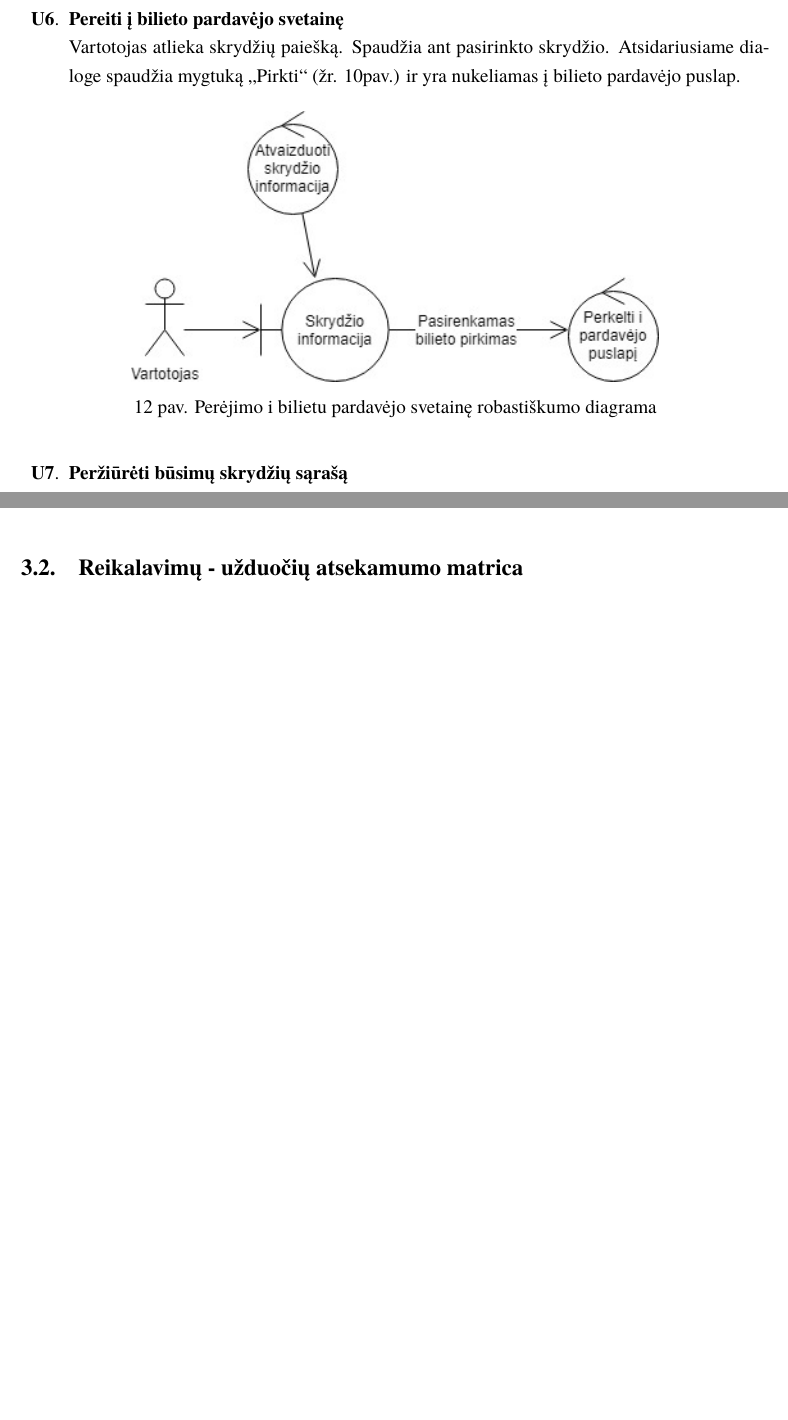
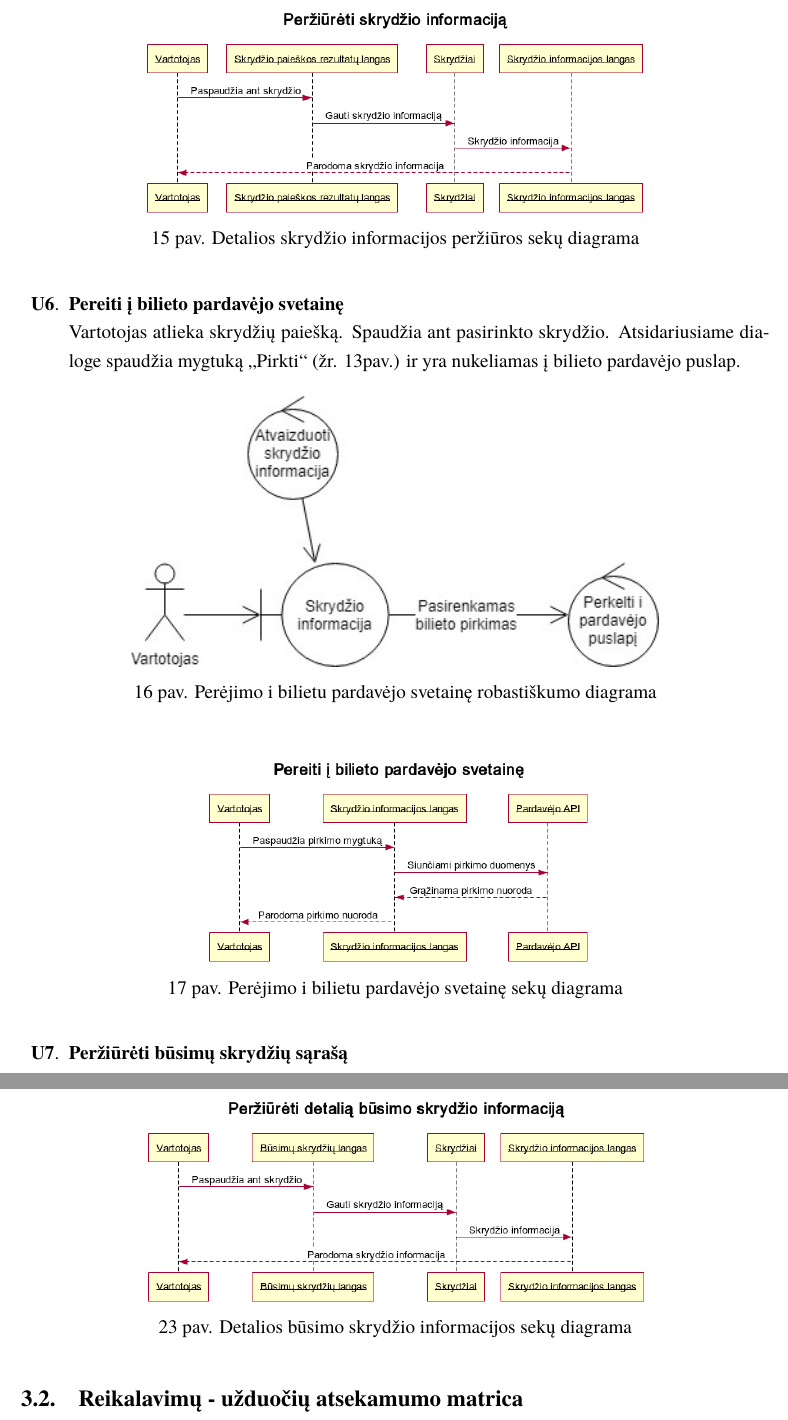
Before and after one commit to yoannna/PSI2, a LaTeX document (laboratorinis.tex): two parts of pages 15 and 18 of 30 before the commit and two parts of pages 17 and 21 of 32 after it, joined at a grey line, cut at the place of the change, the shorter picture padded with empty space. Compiled offline with XeLaTeX; a missing font is replaced by an installed copy or a similar font.

Commit message:
Update laboratorinis.tex

```diff
--- a/laboratorinis.tex
+++ b/laboratorinis.tex
@@ -283,6 +304,13 @@
                         \label{home_page_one_way}
                     \end{figure}
 
+                    \begin{figure}[H]
+                        \centering
+                        \includegraphics[scale=0.8]{img/seqInfo}
+                        \caption{Detalios skrydžio informacijos peržiūros sekų diagrama}
+                        \label{home_page_one_way}
+                    \end{figure}
+
                     \item \textbf{Pereiti į bilieto pardavėjo svetainę}\\
                     Vartotojas atlieka skrydžių paiešką. Spaudžia ant pasirinkto skrydžio. Atsidariusiame dialoge spaudžia mygtuką „Pirkti“ (žr. \ref{search_result_details}pav.) ir yra nukeliamas į bilieto pardavėjo puslap.
 
@@ -291,6 +319,13 @@
                         \centering
                         \includegraphics[scale=0.8]{img/ROBbuy}
                         \caption{Perėjimo i bilietu pardavėjo svetainę robastiškumo diagrama}
+                        \label{home_page_one_way}
+                    \end{figure}
+
+                    \begin{figure}[H]
+                        \centering
+                        \includegraphics[scale=0.8]{img/seqBuy}
+                        \caption{Perėjimo i bilietu pardavėjo svetainę sekų diagrama}
                         \label{home_page_one_way}
                     \end{figure}
 
@@ -327,6 +369,13 @@
                         \centering
                         \includegraphics[scale=0.8]{img/ROBupcoming-flight-info}
                         \caption{Detalios būsimo skrydžio informacijos robastiškumo diagrama}
+                        \label{home_page_one_way}
+                    \end{figure}
+
+                    \begin{figure}[H]
+                        \centering
+                        \includegraphics[scale=0.8]{img/seqUpInfo}
+                        \caption{Detalios būsimo skrydžio informacijos sekų diagrama}
                         \label{home_page_one_way}
                     \end{figure}
 
```
Also changed, not shown: laboratorinis.tex (28 more changed lines).
